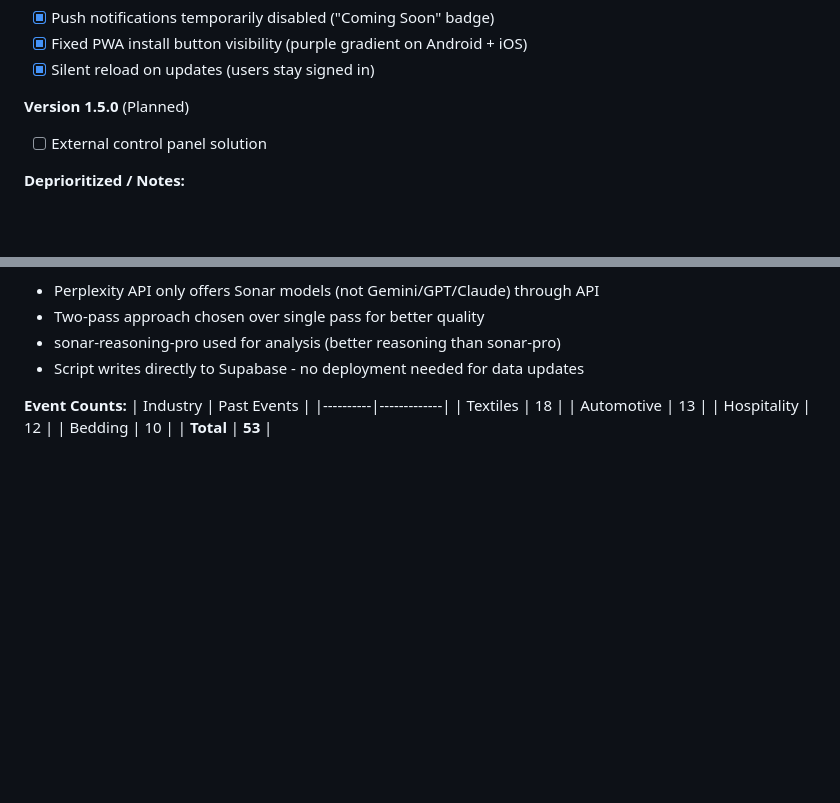
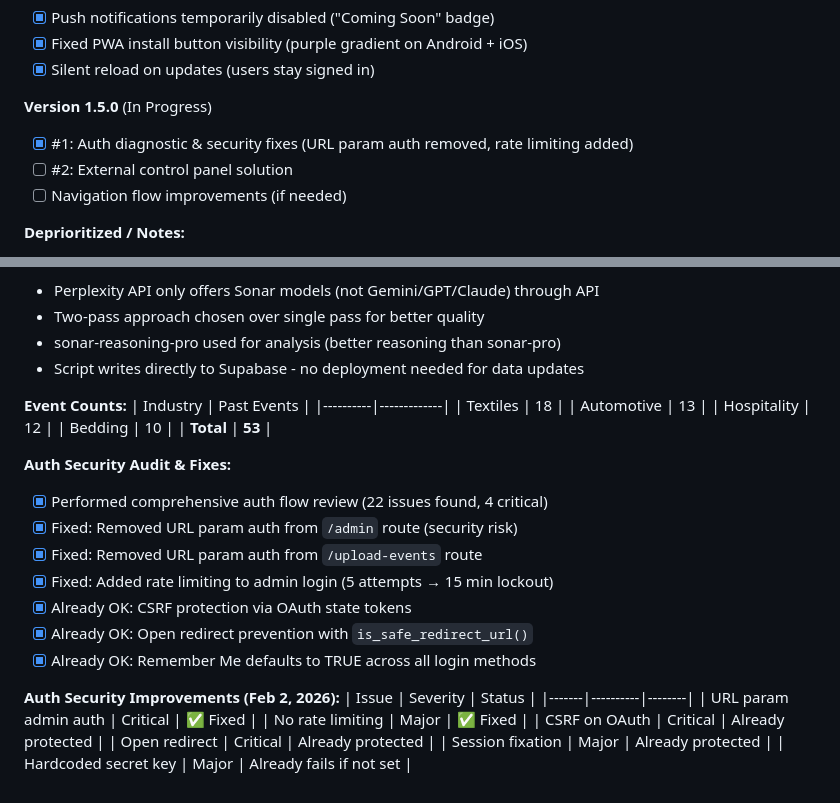
Before and after one commit to lollo408/CLAUDECODE, a Markdown page: CLAUDE.md, 2 parts joined by grey strips. Drawn GitHub-style; blank space fills up the shorter version.

Commit message:
Docs: Update session notes with auth security fixes
- Document auth security audit (22 issues found, 4 critical fixed)
- Add auth security improvements table
- Mark auth diagnostic task as complete in v1.5.0

Co-Authored-By: Claude Opus 4.5 <noreply@anthropic.com>

```diff
--- a/CLAUDE.md
+++ b/CLAUDE.md
@@ -624,8 +624,10 @@ vercel --prod
 - [x] Fixed PWA install button visibility (purple gradient on Android + iOS)
 - [x] Silent reload on updates (users stay signed in)
 
-**Version 1.5.0** (Planned)
-- [ ] External control panel solution
+**Version 1.5.0** (In Progress)
+- [x] #1: Auth diagnostic & security fixes (URL param auth removed, rate limiting added)
+- [ ] #2: External control panel solution
+- [ ] Navigation flow improvements (if needed)
 
 **Deprioritized / Notes:**
 - Push notifications - PWA web push has poor iOS support, native app is overkill for internal tool. Alternative: email digest via Make.com.
@@ -697,3 +699,22 @@ vercel --prod
 | Hospitality | 12 |
 | Bedding | 10 |
 | **Total** | **53** |
+
+**Auth Security Audit & Fixes:**
+- [x] Performed comprehensive auth flow review (22 issues found, 4 critical)
+- [x] Fixed: Removed URL param auth from `/admin` route (security risk)
+- [x] Fixed: Removed URL param auth from `/upload-events` route
+- [x] Fixed: Added rate limiting to admin login (5 attempts → 15 min lockout)
+- [x] Already OK: CSRF protection via OAuth state tokens
+- [x] Already OK: Open redirect prevention with `is_safe_redirect_url()`
+- [x] Already OK: Remember Me defaults to TRUE across all login methods
+
+**Auth Security Improvements (Feb 2, 2026):**
+| Issue | Severity | Status |
+|-------|----------|--------|
+| URL param admin auth | Critical | ✅ Fixed |
+| No rate limiting | Major | ✅ Fixed |
+| CSRF on OAuth | Critical | Already protected |
+| Open redirect | Critical | Already protected |
+| Session fixation | Major | Already protected |
+| Hardcoded secret key | Major | Already fails if not set |
```
